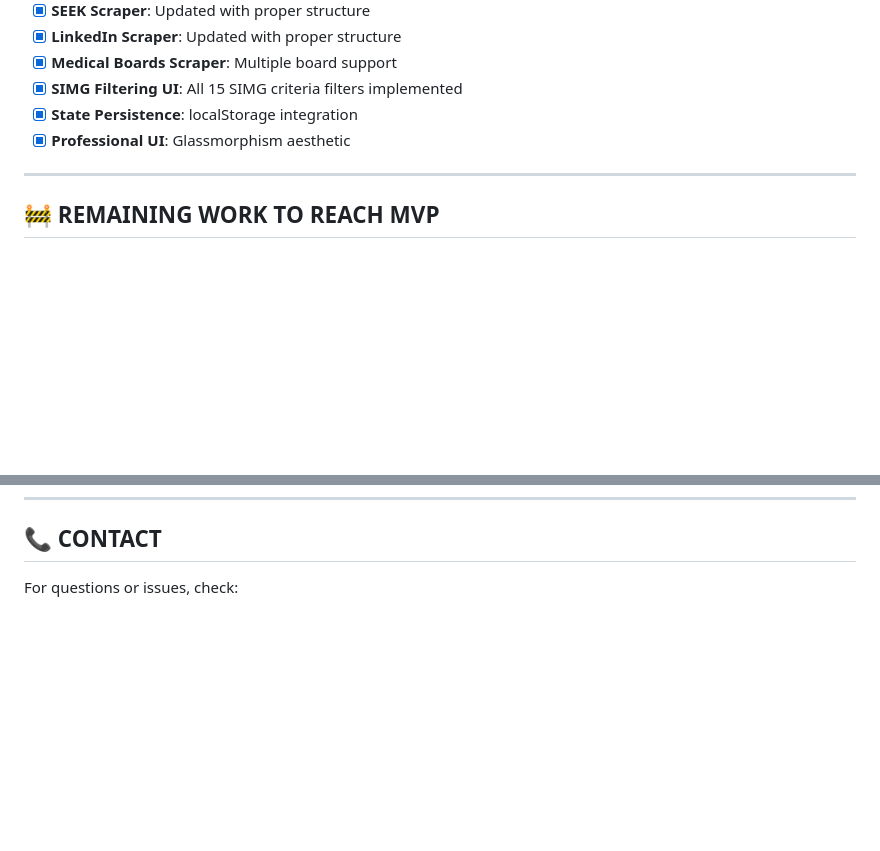
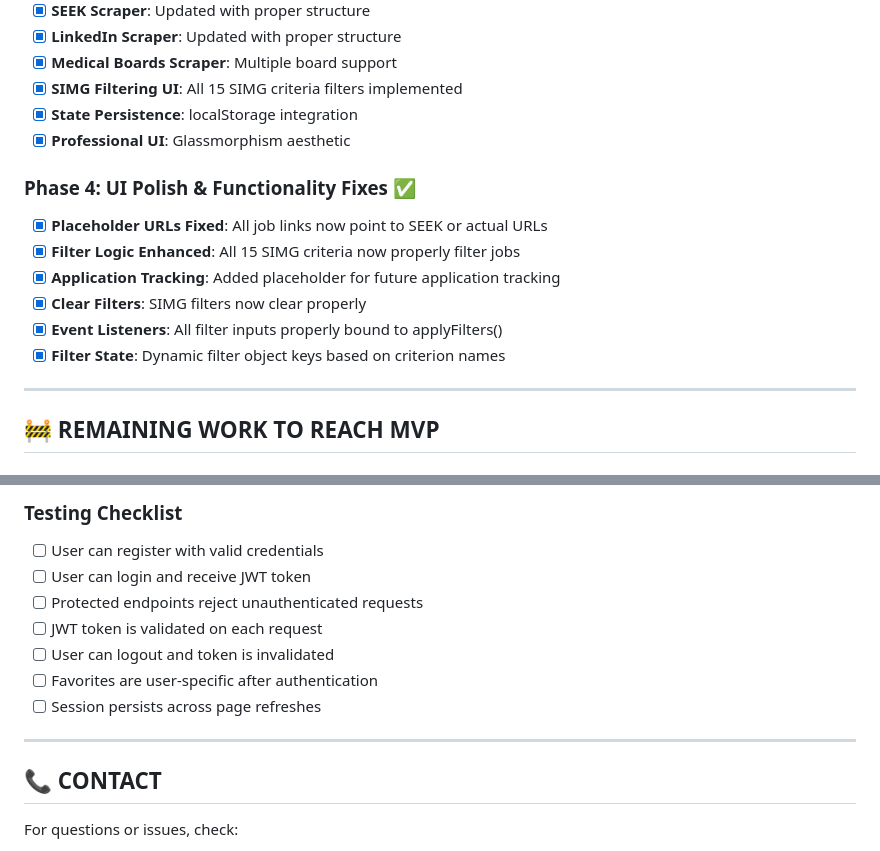
Before and after one commit to cjarno/simg_dashboard, a Markdown page: DEVELOPMENT_STATUS.md, 2 parts joined by grey strips. Drawn GitHub-style; blank space fills up the shorter version.

```diff
--- a/DEVELOPMENT_STATUS.md
+++ b/DEVELOPMENT_STATUS.md
@@ -99,6 +99,14 @@ python -m uvicorn main:app --host 0.0.0.0 --port 8004 --log-level info --reload
 - [x] **SIMG Filtering UI**: All 15 SIMG criteria filters implemented
 - [x] **State Persistence**: localStorage integration
 - [x] **Professional UI**: Glassmorphism aesthetic
+
+### Phase 4: UI Polish & Functionality Fixes ✅
+- [x] **Placeholder URLs Fixed**: All job links now point to SEEK or actual URLs
+- [x] **Filter Logic Enhanced**: All 15 SIMG criteria now properly filter jobs
+- [x] **Application Tracking**: Added placeholder for future application tracking
+- [x] **Clear Filters**: SIMG filters now clear properly
+- [x] **Event Listeners**: All filter inputs properly bound to applyFilters()
+- [x] **Filter State**: Dynamic filter object keys based on criterion names
 
 ---
 
@@ -299,3 +363,14 @@ simg_dashboard/
+### Testing Checklist
+- [ ] User can register with valid credentials
+- [ ] User can login and receive JWT token
+- [ ] Protected endpoints reject unauthenticated requests
+- [ ] JWT token is validated on each request
+- [ ] User can logout and token is invalidated
+- [ ] Favorites are user-specific after authentication
+- [ ] Session persists across page refreshes
+
+---
+
 ## 📞 CONTACT
 
 For questions or issues, check:
```
Also changed, not shown: other parts of DEVELOPMENT_STATUS.md (+56 -0 lines), NEXT_AGENT_GUIDE.md (added, +372 -0 lines).
